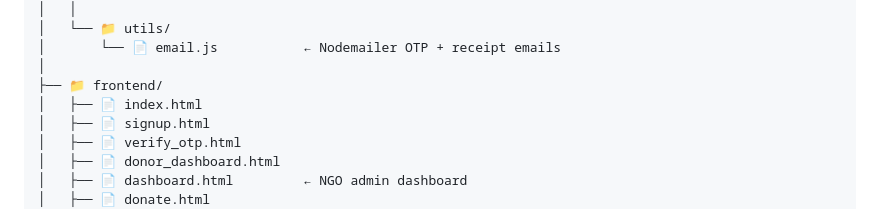
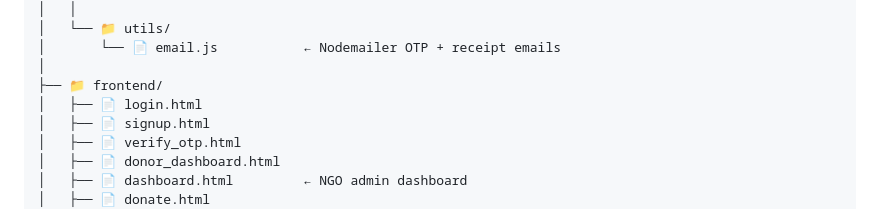
Before and after one commit to vinayaksunilpatil-web/vidyasetu, a Markdown page: README.md, the part around the change. Rendered like a GitHub page.

Commit message:
Update frontend file list in README

```diff
--- a/README.md
+++ b/README.md
@@ -26,7 +26,7 @@ VIDHYASETU/
 │       └── 📄 email.js           ← Nodemailer OTP + receipt emails
 │
 ├── 📁 frontend/
-│   ├── 📄 index.html
+│   ├── 📄 login.html
 │   ├── 📄 signup.html
 │   ├── 📄 verify_otp.html
 │   ├── 📄 donor_dashboard.html
```
